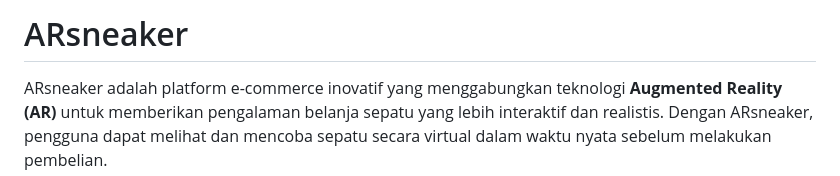
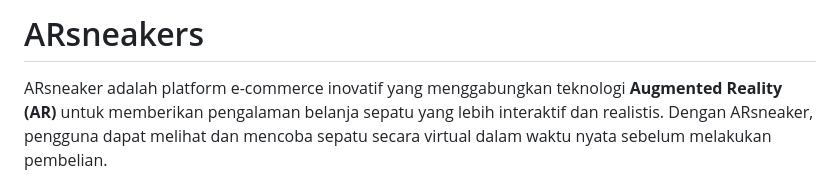
Before and after one commit to Mobile-Innovation-Laboratory/Flutter_IBAdiRadityaP_ARsneakers, a Markdown page: README.md, the part around the change. Drawn GitHub-style.

```diff
--- a/README.md
+++ b/README.md
@@ -1,4 +1,4 @@
-# ARsneaker
+# ARsneakers
 
 ARsneaker adalah platform e-commerce inovatif yang menggabungkan teknologi **Augmented Reality (AR)** untuk memberikan pengalaman belanja sepatu yang lebih interaktif dan realistis. Dengan ARsneaker, pengguna dapat melihat dan mencoba sepatu secara virtual dalam waktu nyata sebelum melakukan pembelian.
 
```
